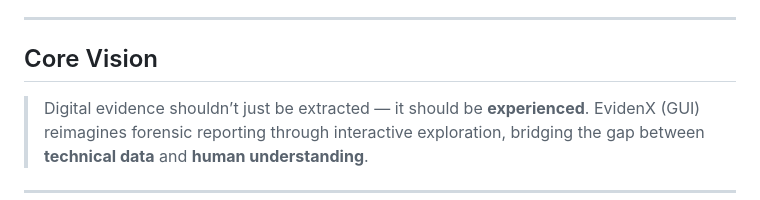
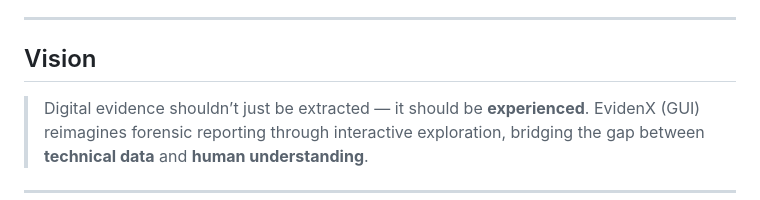
Before and after one commit to Devesh43/EvidenX-GUI-, a Markdown page: README.md, the part around the change. GitHub-like rendering.

Commit message:
Update section title from 'Core Vision' to 'Vision'

```diff
--- a/README.md
+++ b/README.md
@@ -13,7 +13,7 @@ EvidenX (GUI) transforms forensic dumps into a navigable dashboard, allowing inv
 
 ---
 
-##  Core Vision
+##  Vision
 
 > Digital evidence shouldn’t just be extracted — it should be **experienced**.
 > EvidenX (GUI) reimagines forensic reporting through interactive exploration, bridging the gap between **technical data** and **human understanding**.
```
